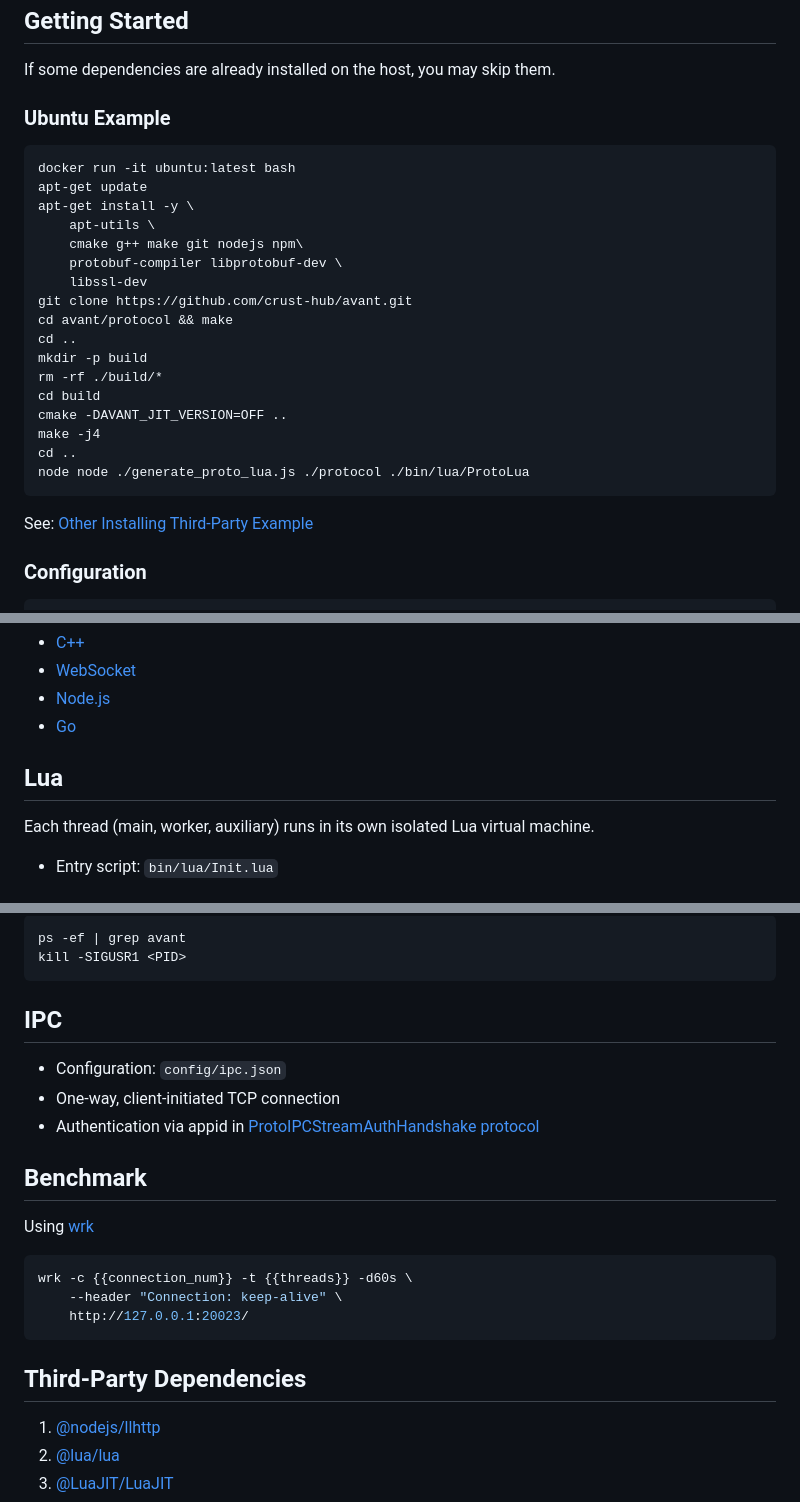
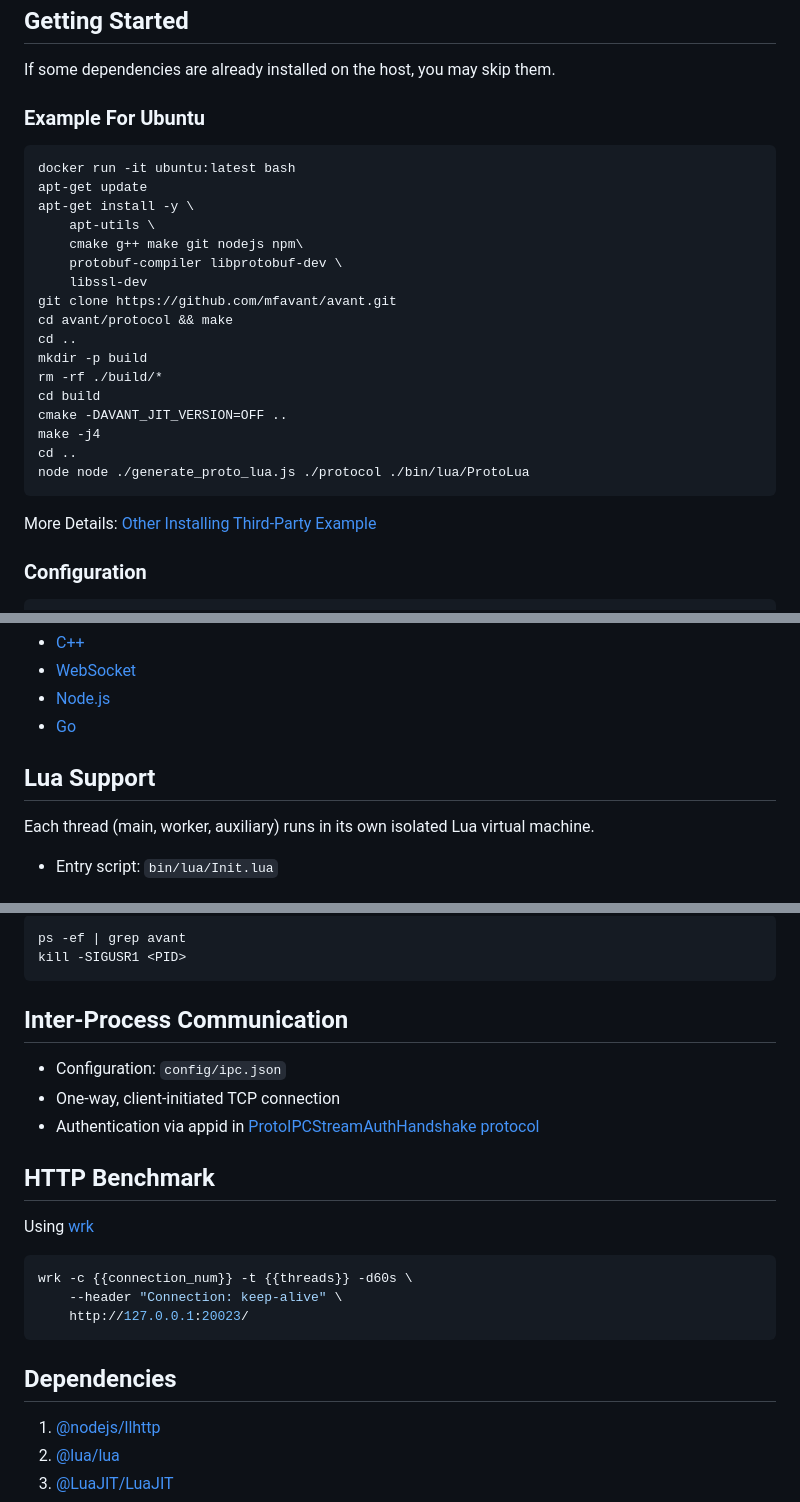
Before and after one commit to mfavant/avant, a Markdown page: README.md, 3 parts joined by grey strips. Rendered like a GitHub page.

Commit message:
docs: README

````diff
--- a/README.md
+++ b/README.md
@@ -57,7 +57,7 @@ kubectl apply -f avant-pod.yaml
 
 If some dependencies are already installed on the host, you may skip them.
 
-### Ubuntu Example
+### Example For Ubuntu
 
 ```bash
 docker run -it ubuntu:latest bash
@@ -67,7 +67,7 @@ apt-get install -y \
     cmake g++ make git nodejs npm\
     protobuf-compiler libprotobuf-dev \
     libssl-dev
-git clone https://github.com/crust-hub/avant.git
+git clone https://github.com/mfavant/avant.git
 cd avant/protocol && make
 cd ..
 mkdir -p build
@@ -79,7 +79,7 @@ cd ..
 node node ./generate_proto_lua.js ./protocol ./bin/lua/ProtoLua
 ```
 
-See: [Other Installing Third-Party Example](./install_third_party_example.md)
+More Details: [Other Installing Third-Party Example](./install_third_party_example.md)
 
 ### Configuration
 
@@ -120,7 +120,7 @@ Avant supports HTTP, WebSocket, UDP, and TCP streaming (Protobuf):
 - [Node.js](client/javascript/)
 - [Go](client/go/avant/)
 
-## Lua
+## Lua Support
 
 Each thread (main, worker, auxiliary) runs in its own isolated Lua virtual machine.
 
@@ -139,13 +139,13 @@ ps -ef | grep avant
 kill -SIGUSR1 <PID>
 ```
 
-## IPC
+## Inter-Process Communication
 
 * Configuration: `config/ipc.json`
 * One-way, client-initiated TCP connection
 * Authentication via appid in [ProtoIPCStreamAuthHandshake protocol](./protocol/proto_ipc_stream.proto)
 
-## Benchmark
+## HTTP Benchmark
 
 Using [wrk](https://github.com/wg/wrk)
 
@@ -155,7 +155,7 @@ wrk -c {{connection_num}} -t {{threads}} -d60s \
     http://127.0.0.1:20023/
 ```
 
-## Third-Party Dependencies
+## Dependencies
 
 1. [@nodejs/llhttp](https://github.com/nodejs/llhttp)
 2. [@lua/lua](https://github.com/lua/lua)
````
Also changed, not shown: other parts of README.md (+1 -1 lines).
